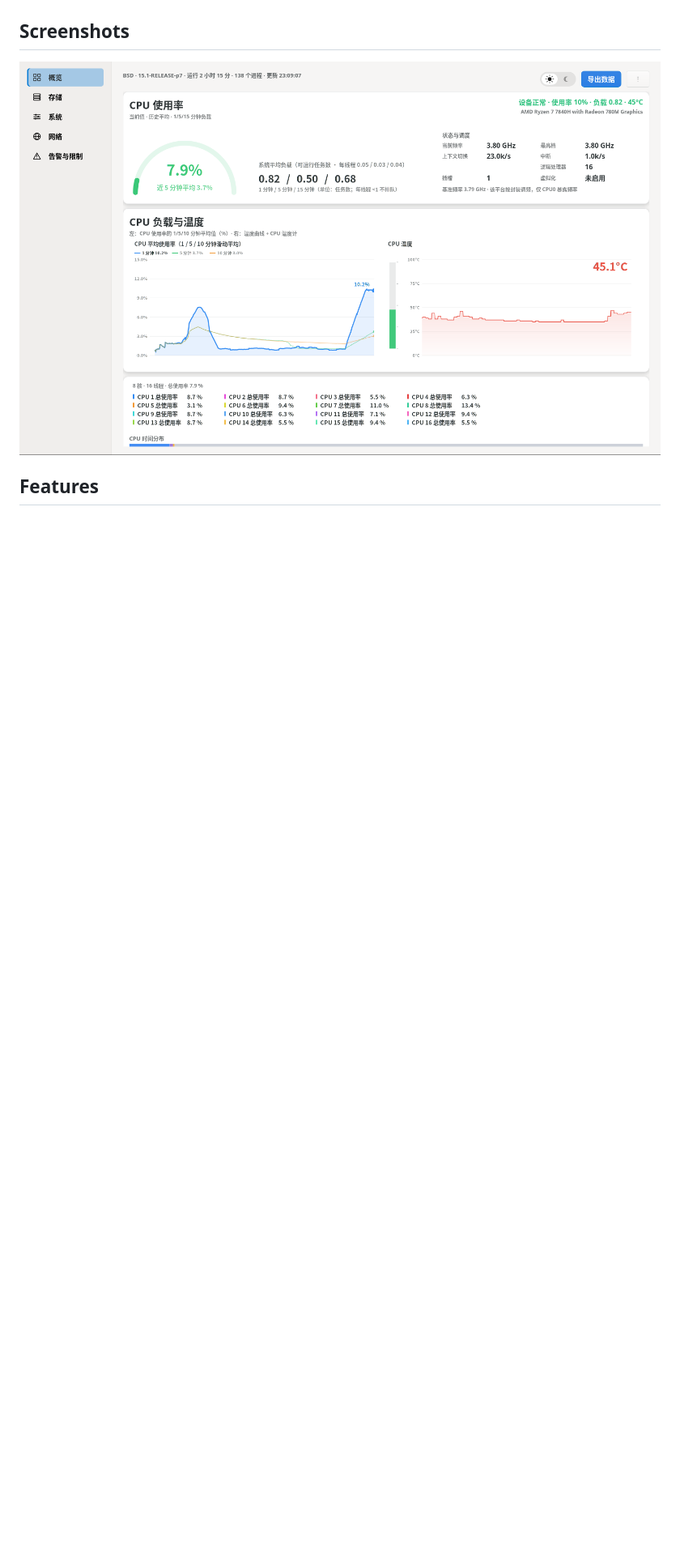
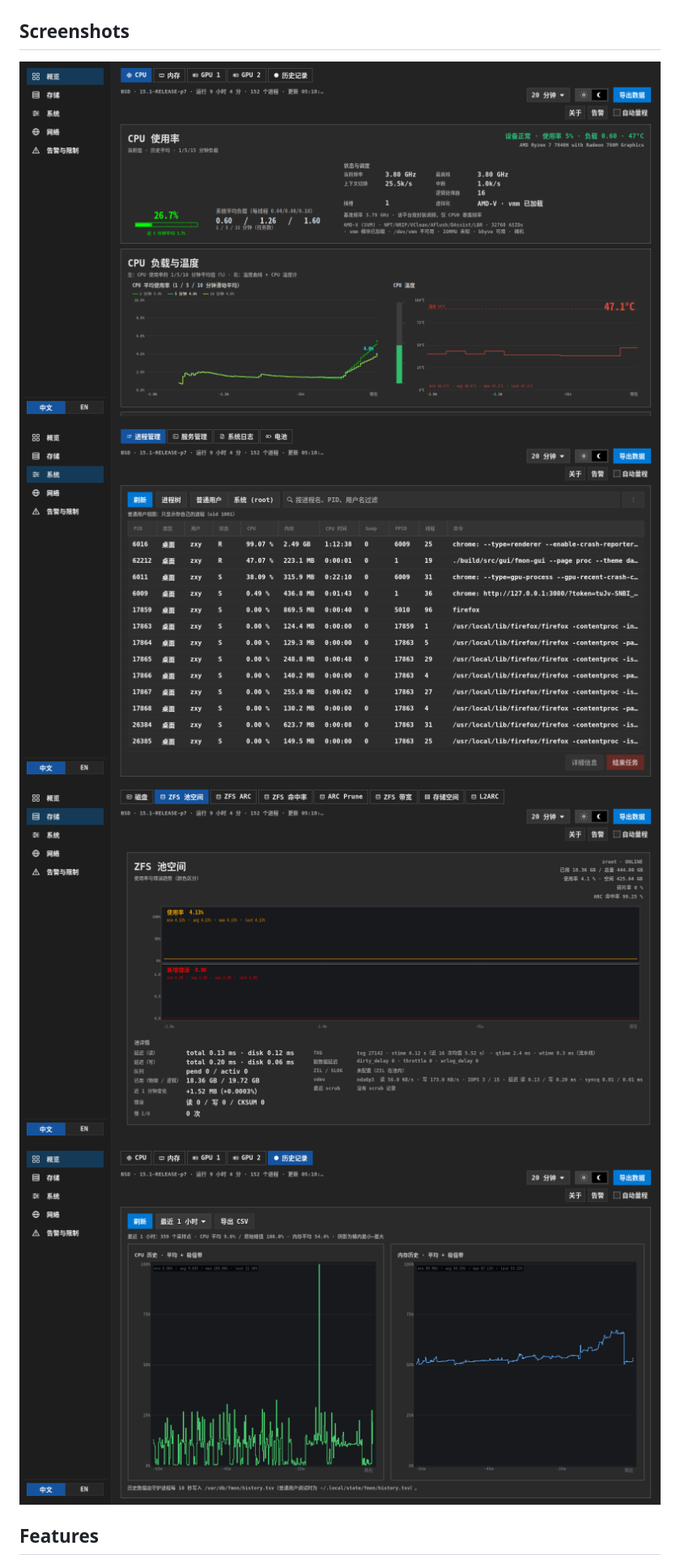
Before and after one commit to Nickhades/fmon, a Markdown page: README.md, the part around one of its changes. Shown at 81% size. Rendered like a GitHub page; pictures changed too: docs/screenshot.png (deleted), docs/screenshots/01-cpu.png (added), docs/screenshots/02-process.png (added); blank space fills up the shorter version.

Commit message:
docs: replace old screenshot with four current 1.3.0 screenshots

```diff
--- a/README.md
+++ b/README.md
@@ -28,7 +28,10 @@ fmon-daemon (root)  --POSIX shared memory (seqlock)-->  fmon-gui (user)
 
 ## Screenshots
 
-![fmon overview](docs/screenshot.png)
+![fmon CPU](docs/screenshots/01-cpu.png)
+![fmon processes](docs/screenshots/02-process.png)
+![fmon ZFS](docs/screenshots/03-zfs.png)
+![fmon history](docs/screenshots/04-history.png)
 
 ## Features
 
```
Also changed, not shown: other parts of README.md (+4 -1 lines), README.en.md (+4 -1 lines), README.zh-CN.md (+4 -1 lines), 1 other file.
